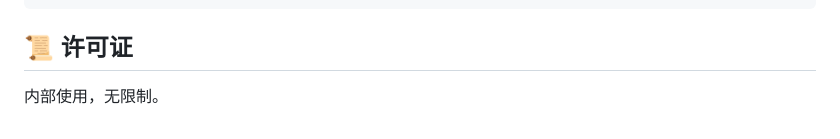
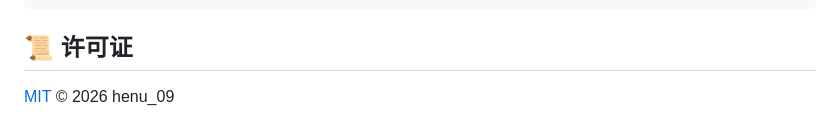
Before and after one commit to silentcrow09/netpulse, a Markdown page: README.md, the part around the change. Drawn GitHub-style.

Commit message:
docs(readme): 许可证声明对齐 MIT — 尾注与 LICENSE 文件/徽章一致
Co-Authored-By: Claude <noreply@anthropic.com>

```diff
--- a/README.md
+++ b/README.md
@@ -418,4 +418,4 @@ reports/            诊断报告输出 (运行时自动生成, 已被 .gitignore
 
 ## 📜 许可证
 
-内部使用，无限制。
+[MIT](./LICENSE) © 2026 henu_09
```
